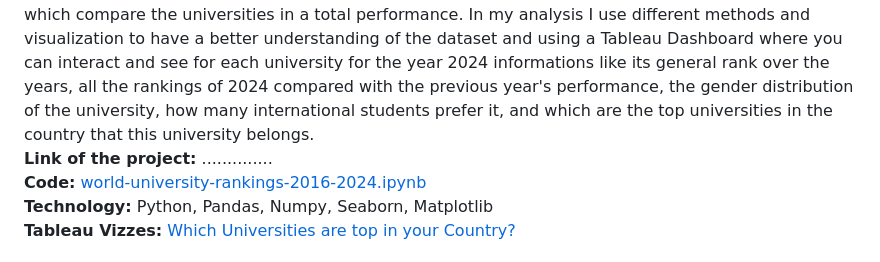
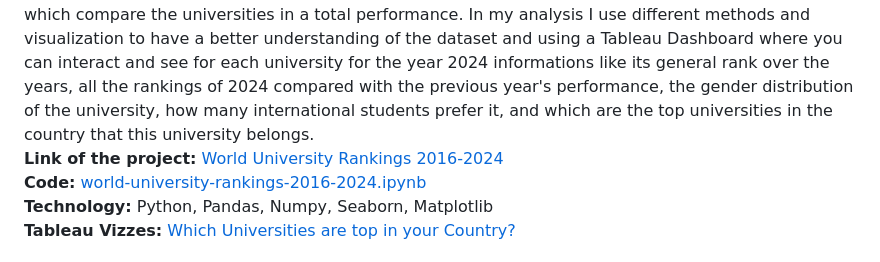
Before and after one commit to GrigoriaAngelou/GrigoriaAngelou.github.io, a Markdown page: README.md, the part around the change. Drawn GitHub-style.

```diff
--- a/README.md
+++ b/README.md
@@ -31,7 +31,7 @@ In addition, we created a dashboard using Tableau Public were we made a customer
 ### World University Rankings 2016-2024
 
 **Description:** The source of the the dataset that is used in this project is from https://www.kaggle.com/datasets/ and contains information about universities around the globe and how those rank in many fields (teaching, research environment, research quality etc. and a total score which compare the universities in a total performance. In my analysis I use different methods and visualization to have a better understanding of the dataset and using a Tableau Dashboard where you can interact and see for each university for the year 2024 informations like its general rank over the years, all the rankings of 2024 compared with the previous year's performance, the gender distribution of the university, how many international students prefer it, and which are the top universities in the country that this university belongs. <br>
-**Link of the project:** .............. <br>
+**Link of the project:** [World University Rankings 2016-2024](https://grigoriaangelou.github.io/World-University-Rankings-2016-2024/#) <br>
 **Code:** [world-university-rankings-2016-2024.ipynb](https://github.com/GrigoriaAngelou/World-University-Rankings-2016-2024/blob/c1639e242181bed7933dcb77992fc163d00a3c5d/world-university-rankings-2016-2024.ipynb) <br>
 **Technology:** Python, Pandas, Numpy, Seaborn, Matplotlib <br>
 **Tableau Vizzes:** [Which Universities are top in your Country?](https://public.tableau.com/views/WorldUniversityRank2016-2024/Dashboard2?:language=en-US&:sid=&:display_count=n&:origin=viz_share_link)
```
